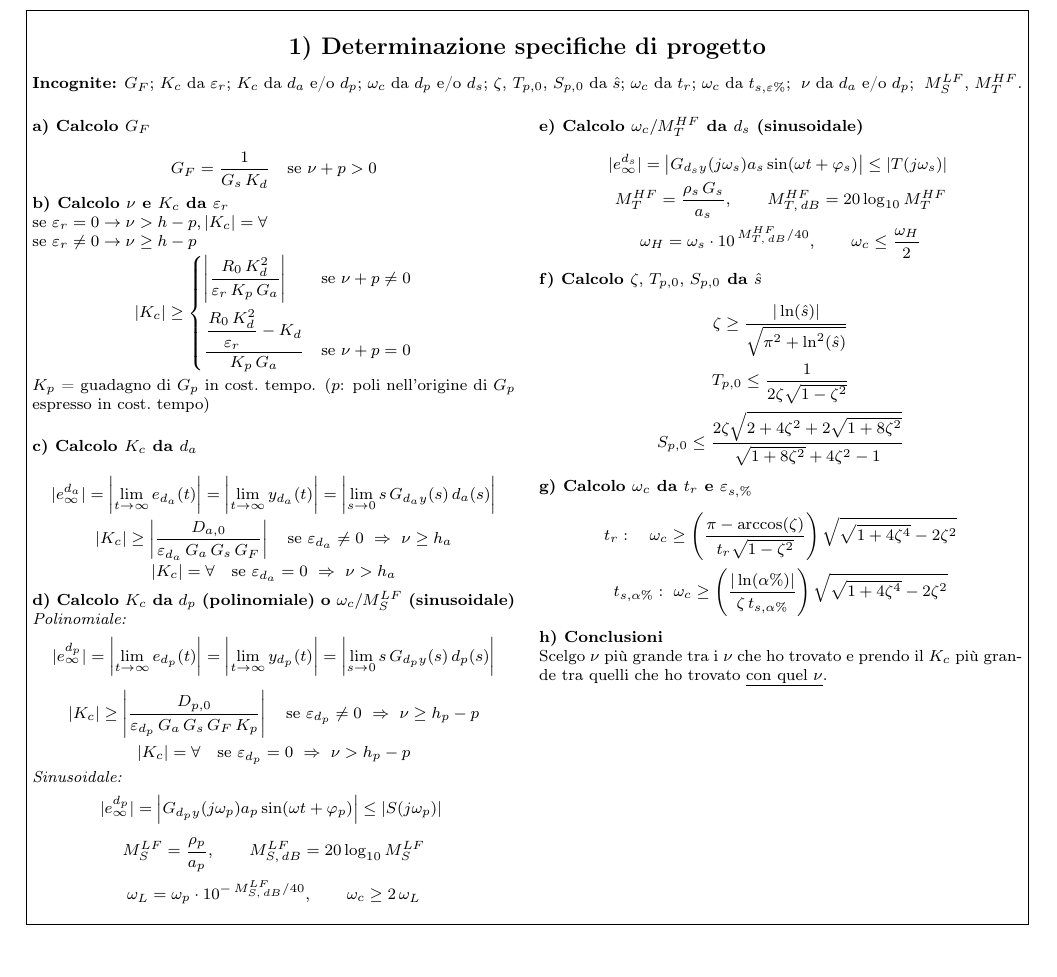
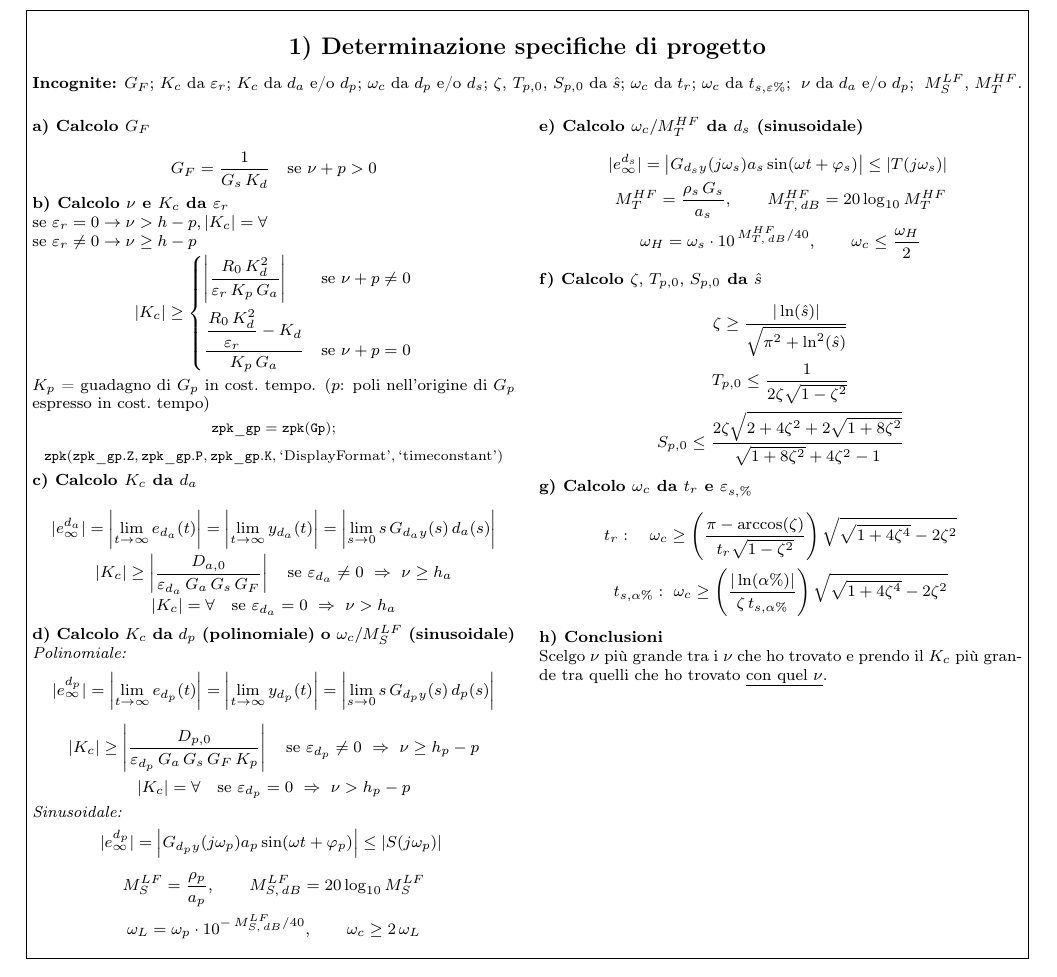
Before and after one commit to jack140704/Formulario-Controlli, a LaTeX document (formulario.tex): part of page 1 of 4, cut so that both start at the same text. Compiled offline with pdfLaTeX.

Commit message:
Added timeConstant visualization commands

```diff
--- a/formulario.tex
+++ b/formulario.tex
@@ -53,7 +53,17 @@ se $\varepsilon_r\neq 0 \rightarrow \nu\geq h-p$ \;\;
 \end{cases}
 \]
 $K_p$ = guadagno di $G_p$ in cost.\ tempo.
-($p$: poli nell'origine di $G_p$ espresso in cost.\ tempo)\\
+($p$: poli nell'origine di $G_p$ espresso in cost.\ tempo)
+\vspace{2pt}
+{\scriptsize
+\[
+\mathtt{zpk\_gp = zpk(Gp);}
+\]
+\vspace{-4pt}
+\[
+\mathtt{zpk(zpk\_gp.Z, zpk\_gp.P, zpk\_gp.K, \text{`DisplayFormat'}, \text{`timeconstant'})}
+\]
+}
 
 \sub{c) Calcolo $K_c$ da $d_a$}
 \[
```
Also changed, not shown: formulario.pdf.
